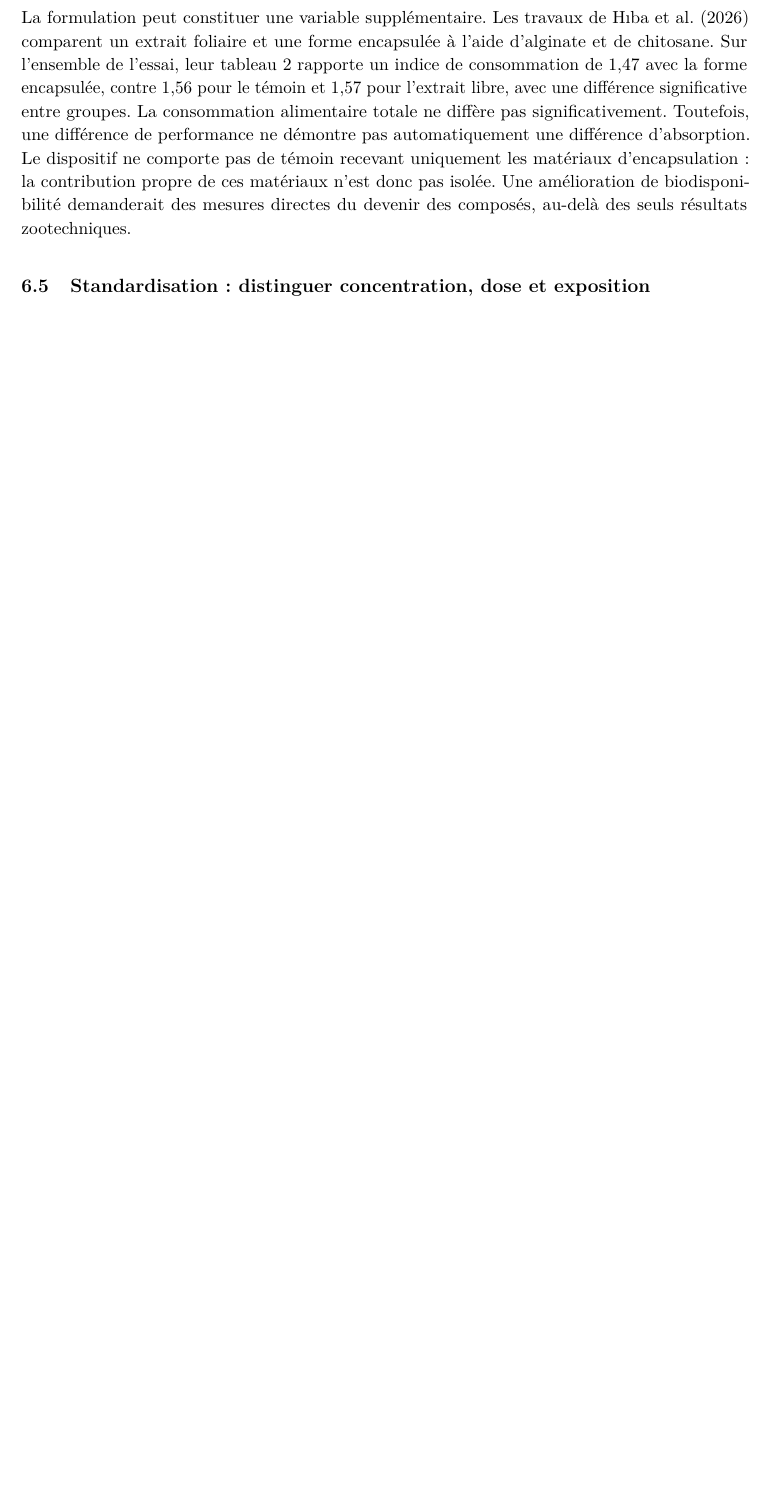
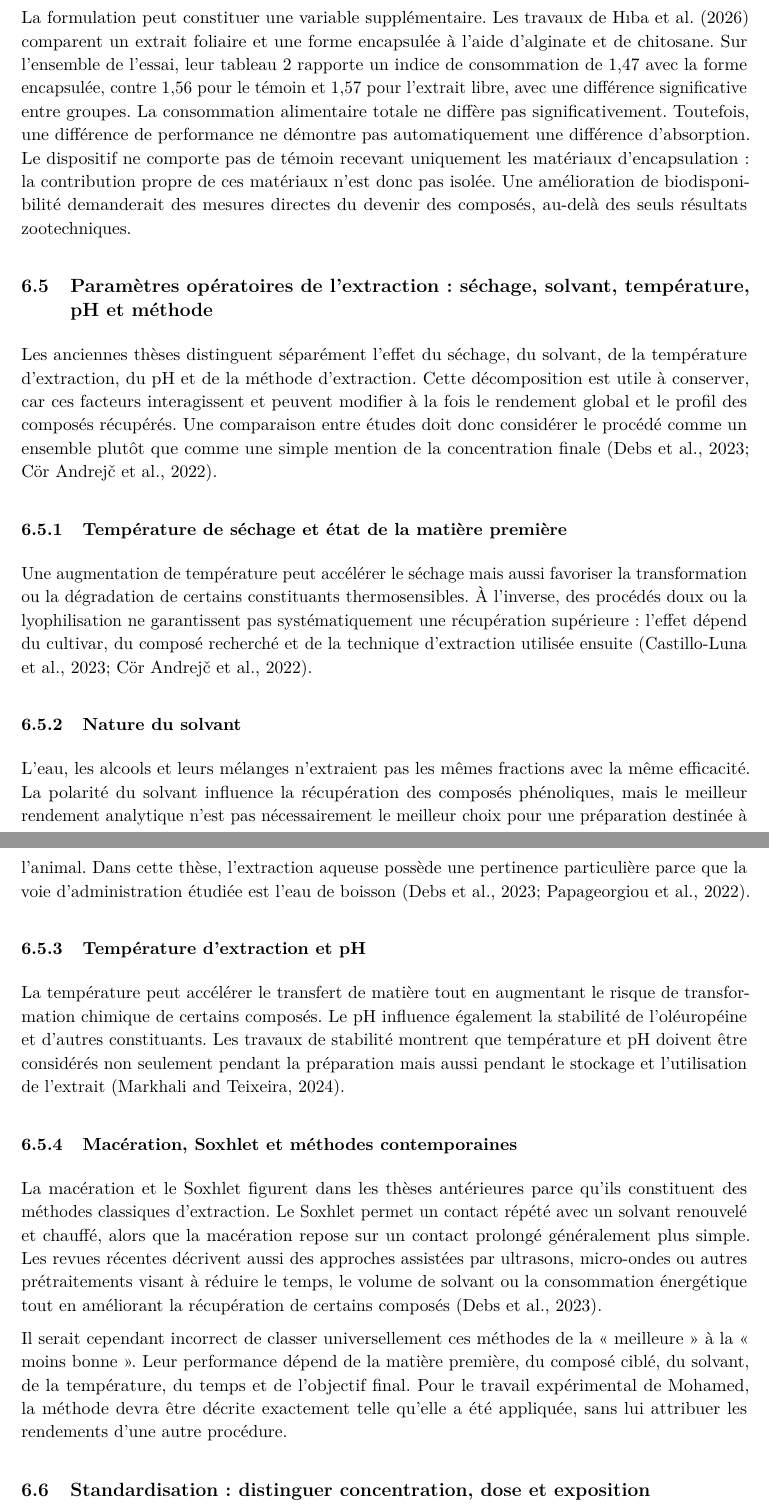
Before and after one commit to boshamla4/PFE-THESIS, a LaTeX thesis (thesis/revue_bibliographique.tex, which reads thesis/chapters/polyphenols.tex): part of page 15 of 32 before the commit and two parts of pages 15 and 16 of 33 after it, the two joined at a grey line, cut so that both start at the same text, the shorter picture padded with empty space. Compiled offline with pdfLaTeX.

Commit message:
Expand extraction parameters including pH maceration and Soxhlet

```diff
--- a/thesis/chapters/polyphenols.tex
+++ b/thesis/chapters/polyphenols.tex
@@ -32,6 +32,28 @@ Les approches de purification renforcent cette distinction. \citet{Vasilopoulou2
 
 La formulation peut constituer une variable supplémentaire. Les travaux de \citet{Hiba2026} comparent un extrait foliaire et une forme encapsulée à l'aide d'alginate et de chitosane. Sur l'ensemble de l'essai, leur tableau~2 rapporte un indice de consommation de 1,47 avec la forme encapsulée, contre 1,56 pour le témoin et 1,57 pour l'extrait libre, avec une différence significative entre groupes. La consommation alimentaire totale ne diffère pas significativement. Toutefois, une différence de performance ne démontre pas automatiquement une différence d'absorption. Le dispositif ne comporte pas de témoin recevant uniquement les matériaux d'encapsulation : la contribution propre de ces matériaux n'est donc pas isolée. Une amélioration de biodisponibilité demanderait des mesures directes du devenir des composés, au-delà des seuls résultats zootechniques.
 
+\subsection{Paramètres opératoires de l'extraction : séchage, solvant, température, pH et méthode}
+
+Les anciennes thèses distinguent séparément l'effet du séchage, du solvant, de la température d'extraction, du pH et de la méthode d'extraction. Cette décomposition est utile à conserver, car ces facteurs interagissent et peuvent modifier à la fois le rendement global et le profil des composés récupérés. Une comparaison entre études doit donc considérer le procédé comme un ensemble plutôt que comme une simple mention de la concentration finale \citep{Debs2023,CorAndrejc2022}.
+
+\subsubsection{Température de séchage et état de la matière première}
+
+Une augmentation de température peut accélérer le séchage mais aussi favoriser la transformation ou la dégradation de certains constituants thermosensibles. À l'inverse, des procédés doux ou la lyophilisation ne garantissent pas systématiquement une récupération supérieure : l'effet dépend du cultivar, du composé recherché et de la technique d'extraction utilisée ensuite \citep{CastilloLuna2023,CorAndrejc2022}.
+
+\subsubsection{Nature du solvant}
+
+L'eau, les alcools et leurs mélanges n'extraient pas les mêmes fractions avec la même efficacité. La polarité du solvant influence la récupération des composés phénoliques, mais le meilleur rendement analytique n'est pas nécessairement le meilleur choix pour une préparation destinée à l'animal. Dans cette thèse, l'extraction aqueuse possède une pertinence particulière parce que la voie d'administration étudiée est l'eau de boisson \citep{Debs2023,Papageorgiou2022}.
+
+\subsubsection{Température d'extraction et pH}
+
+La température peut accélérer le transfert de matière tout en augmentant le risque de transformation chimique de certains composés. Le pH influence également la stabilité de l'oléuropéine et d'autres constituants. Les travaux de stabilité montrent que température et pH doivent être considérés non seulement pendant la préparation mais aussi pendant le stockage et l'utilisation de l'extrait \citep{Markhali2024}.
+
+\subsubsection{Macération, Soxhlet et méthodes contemporaines}
+
+La macération et le Soxhlet figurent dans les thèses antérieures parce qu'ils constituent des méthodes classiques d'extraction. Le Soxhlet permet un contact répété avec un solvant renouvelé et chauffé, alors que la macération repose sur un contact prolongé généralement plus simple. Les revues récentes décrivent aussi des approches assistées par ultrasons, micro-ondes ou autres prétraitements visant à réduire le temps, le volume de solvant ou la consommation énergétique tout en améliorant la récupération de certains composés \citep{Debs2023}.
+
+Il serait cependant incorrect de classer universellement ces méthodes de la « meilleure » à la « moins bonne ». Leur performance dépend de la matière première, du composé ciblé, du solvant, de la température, du temps et de l'objectif final. Pour le travail expérimental de Mohamed, la méthode devra être décrite exactement telle qu'elle a été appliquée, sans lui attribuer les rendements d'une autre procédure.
+
 \subsection{Standardisation : distinguer concentration, dose et exposition}
 
 La comparaison des essais exige d'abord de distinguer les unités. Une masse de feuilles représente le matériel initial ; une masse d'extrait sec correspond à la matière récupérée après préparation ; une masse d'oleuropéine correspond à un composé déterminé. Ces quantités ne se convertissent pas l'une dans l'autre sans connaître, au minimum, le rendement et la teneur du produit. De même, un volume de solution décrit une quantité de liquide, pas une dose phénolique. La diversité des produits recensée par \citet{Debs2023} justifie de conserver ces distinctions dans toute synthèse avicole.
```
